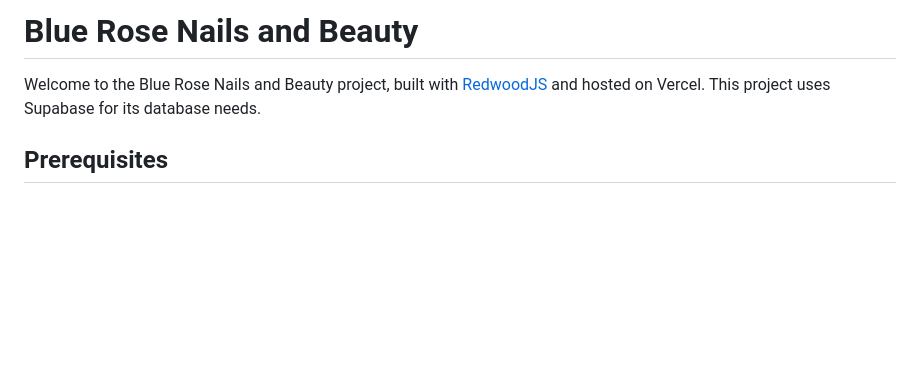
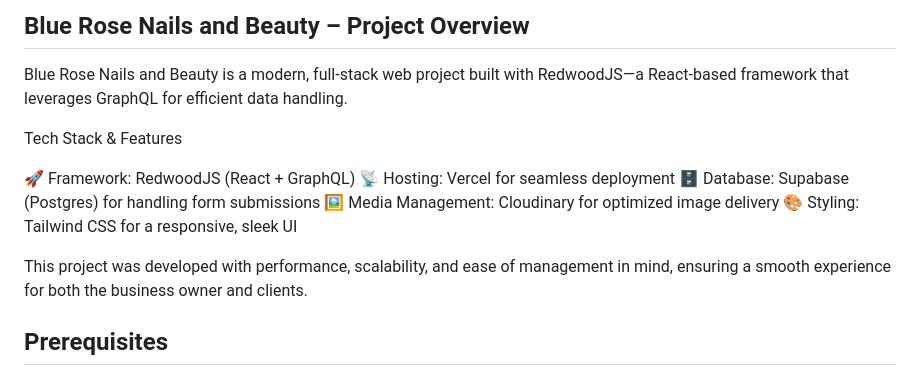
Before and after one commit to gracemorganmaxwell/redwood.js_bluerosenailsandbeauty_smallbizwebsite, a Markdown page: README.md, the part around the change. Rendered like a GitHub page; blank space fills up the shorter version.

```diff
--- a/README.md
+++ b/README.md
@@ -1,6 +1,16 @@
-# Blue Rose Nails and Beauty
+## Blue Rose Nails and Beauty – Project Overview
 
-Welcome to the Blue Rose Nails and Beauty project, built with [RedwoodJS](https://redwoodjs.com) and hosted on Vercel. This project uses Supabase for its database needs.
+Blue Rose Nails and Beauty is a modern, full-stack web project built with RedwoodJS—a React-based framework that leverages GraphQL for efficient data handling.
+
+Tech Stack & Features
+
+🚀 Framework: RedwoodJS (React + GraphQL)
+📡 Hosting: Vercel for seamless deployment
+🗄️ Database: Supabase (Postgres) for handling form submissions
+🖼️ Media Management: Cloudinary for optimized image delivery
+🎨 Styling: Tailwind CSS for a responsive, sleek UI
+
+This project was developed with performance, scalability, and ease of management in mind, ensuring a smooth experience for both the business owner and clients.
 
 ## Prerequisites
 
```
